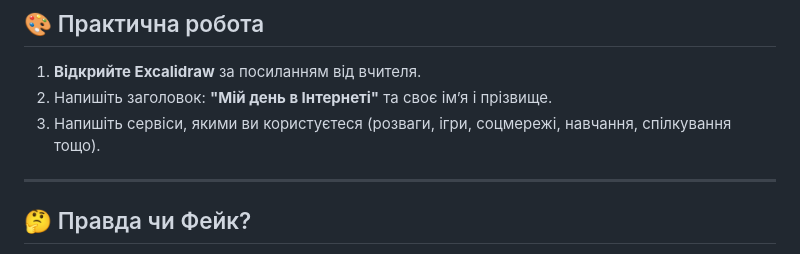
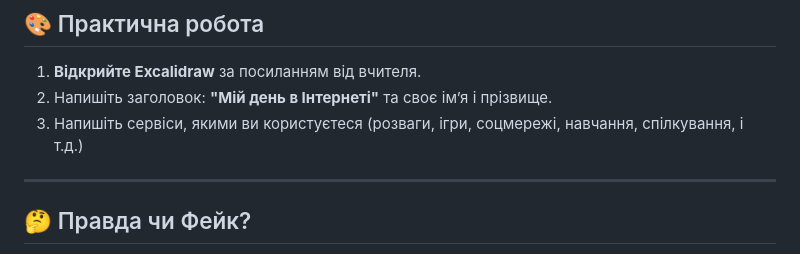
Before and after one commit to ysenko/it-lessons-materials, a Markdown page: content/6/11-online-services.md, the part around the change. GitHub-like rendering.

```diff
--- a/content/6/11-online-services.md
+++ b/content/6/11-online-services.md
@@ -147,7 +147,7 @@ header: Урок 11
 
 1. **Відкрийте Excalidraw** за посиланням від вчителя.
 2. Напишіть заголовок: **"Мій день в Інтернеті"** та своє імʼя і прізвище.
-3. Напишіть сервіси, якими ви користуєтеся (розваги, ігри, соцмережі, навчання, спілкування тощо).
+3. Напишіть сервіси, якими ви користуєтеся (розваги, ігри, соцмережі, навчання, спілкування, і т.д.)
 
 ---
 
```
Also changed, not shown: content/6/13-digital-footprint.md (+6 -3 lines).
